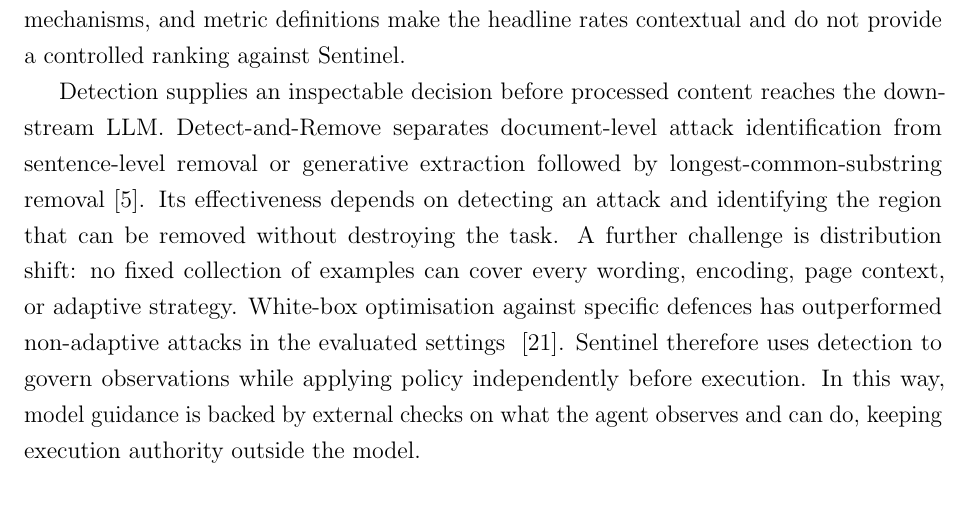
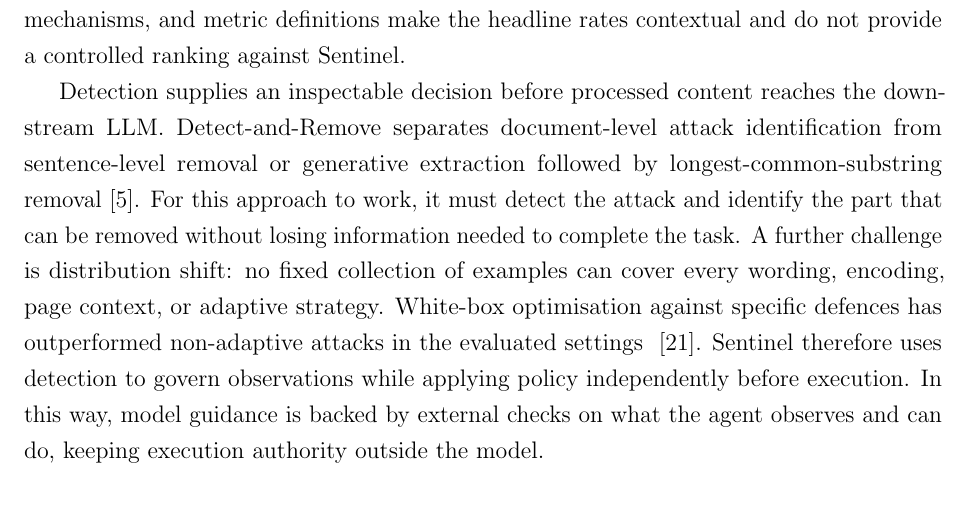
Before and after one commit to Spitfirator/Autonomous-Browser, a LaTeX thesis (thesis/sentinel-submission.tex, which reads thesis/chapters/02-background.tex): part of page 15 of 67, cut so that both start at the same text. Compiled offline with pdfLaTeX.

Commit message:
Clarify detect-and-remove limitations

```diff
--- a/thesis/chapters/02-background.tex
+++ b/thesis/chapters/02-background.tex
@@ -133,11 +133,12 @@ contextual and do not provide a controlled ranking against Sentinel.
 Detection supplies an inspectable decision before processed content reaches
 the downstream LLM. Detect-and-Remove separates document-level attack
 identification from sentence-level removal or generative extraction followed
-by longest-common-substring removal~\cite{chen2025detectremove}. Its
-effectiveness depends on detecting an attack and identifying the region that
-can be removed without destroying the task. A further challenge is distribution
-shift: no fixed collection of examples can cover every wording, encoding, page
-context, or adaptive strategy. White-box optimisation against specific defences has
+by longest-common-substring removal~\cite{chen2025detectremove}. For this
+approach to work, it must detect the attack and identify the part that can be
+removed without losing information needed to complete the task. A further
+challenge is distribution shift: no fixed collection of examples can cover
+every wording, encoding, page context, or adaptive strategy. White-box
+optimisation against specific defences has
 outperformed non-adaptive attacks in the evaluated settings
 ~\cite{zhan2025adaptive}. Sentinel therefore uses detection to govern
 observations while applying policy independently before execution. In this way,
```
